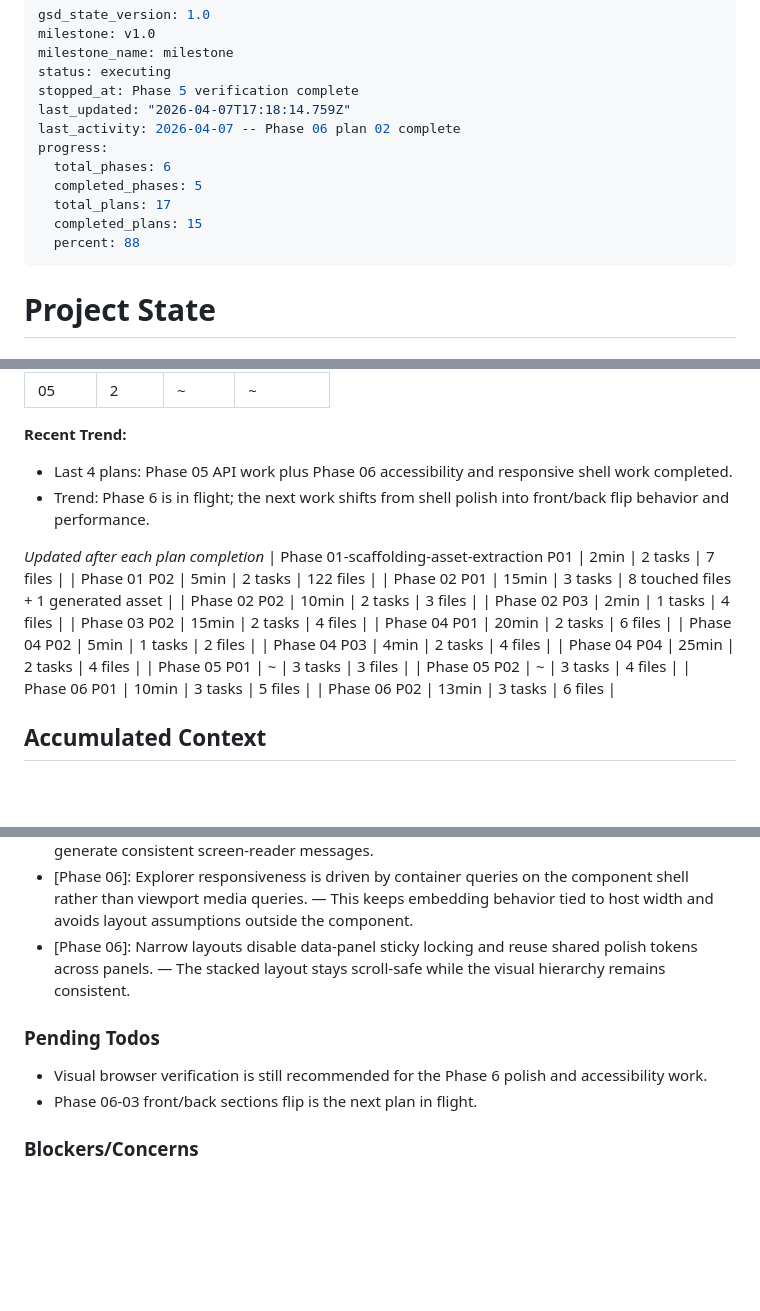
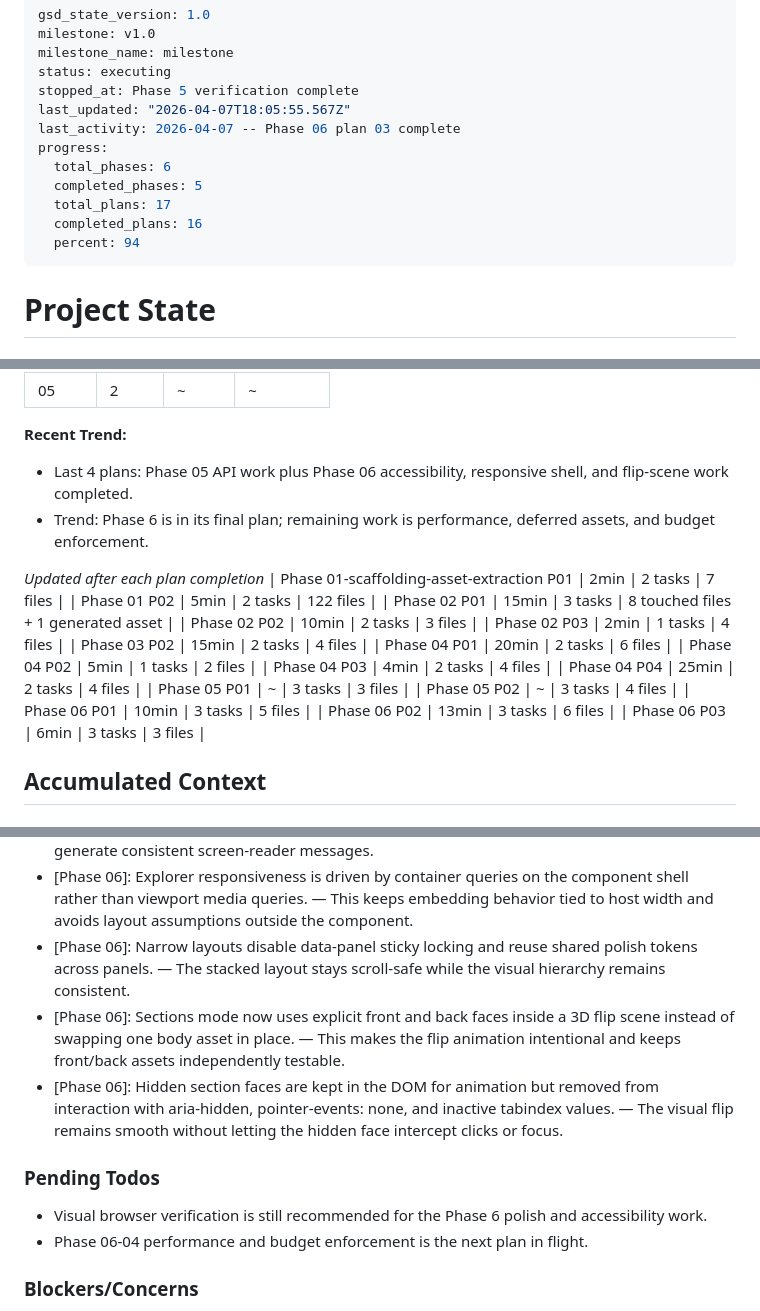
Before and after one commit to cmcecora/bodyPSDLayersbodyparts, a Markdown page: .planning/STATE.md, 3 parts joined by grey strips. Drawn GitHub-style; blank space fills up the shorter version.

Commit message:
docs(phase-06): record plan 03 progress

```diff
--- a/.planning/STATE.md
+++ b/.planning/STATE.md
@@ -4,14 +4,14 @@ milestone: v1.0
 milestone_name: milestone
 status: executing
 stopped_at: Phase 5 verification complete
-last_updated: "2026-04-07T17:18:14.759Z"
-last_activity: 2026-04-07 -- Phase 06 plan 02 complete
+last_updated: "2026-04-07T18:05:55.567Z"
+last_activity: 2026-04-07 -- Phase 06 plan 03 complete
 progress:
   total_phases: 6
   completed_phases: 5
   total_plans: 17
-  completed_plans: 15
-  percent: 88
+  completed_plans: 16
+  percent: 94
 ---
 
 # Project State
@@ -52,8 +52,8 @@ Progress: [█████████░] 88%
 
 **Recent Trend:**
 
-- Last 4 plans: Phase 05 API work plus Phase 06 accessibility and responsive shell work completed.
-- Trend: Phase 6 is in flight; the next work shifts from shell polish into front/back flip behavior and performance.
+- Last 4 plans: Phase 05 API work plus Phase 06 accessibility, responsive shell, and flip-scene work completed.
+- Trend: Phase 6 is in its final plan; remaining work is performance, deferred assets, and budget enforcement.
 
 _Updated after each plan completion_
 | Phase 01-scaffolding-asset-extraction P01 | 2min | 2 tasks | 7 files |
@@ -70,6 +70,7 @@ _Updated after each plan completion_
 | Phase 05 P02 | ~ | 3 tasks | 4 files |
 | Phase 06 P01 | 10min | 3 tasks | 5 files |
 | Phase 06 P02 | 13min | 3 tasks | 6 files |
+| Phase 06 P03 | 6min | 3 tasks | 3 files |
 
 ## Accumulated Context
 
@@ -86,11 +87,13 @@ Recent decisions affecting current work:
 - [Phase 06]: Explorer owns the polite live region so announcements can include body-part names plus mapped system context. — The explorer already has the cross-component state needed to generate consistent screen-reader messages.
 - [Phase 06]: Explorer responsiveness is driven by container queries on the component shell rather than viewport media queries. — This keeps embedding behavior tied to host width and avoids layout assumptions outside the component.
 - [Phase 06]: Narrow layouts disable data-panel sticky locking and reuse shared polish tokens across panels. — The stacked layout stays scroll-safe while the visual hierarchy remains consistent.
+- [Phase 06]: Sections mode now uses explicit front and back faces inside a 3D flip scene instead of swapping one body asset in place. — This makes the flip animation intentional and keeps front/back assets independently testable.
+- [Phase 06]: Hidden section faces are kept in the DOM for animation but removed from interaction with aria-hidden, pointer-events: none, and inactive tabindex values. — The visual flip remains smooth without letting the hidden face intercept clicks or focus.
 
 ### Pending Todos
 
 - Visual browser verification is still recommended for the Phase 6 polish and accessibility work.
-- Phase 06-03 front/back sections flip is the next plan in flight.
+- Phase 06-04 performance and budget enforcement is the next plan in flight.
 
 ### Blockers/Concerns
 
```
Also changed, not shown: other parts of .planning/STATE.md (+3 -3 lines).
